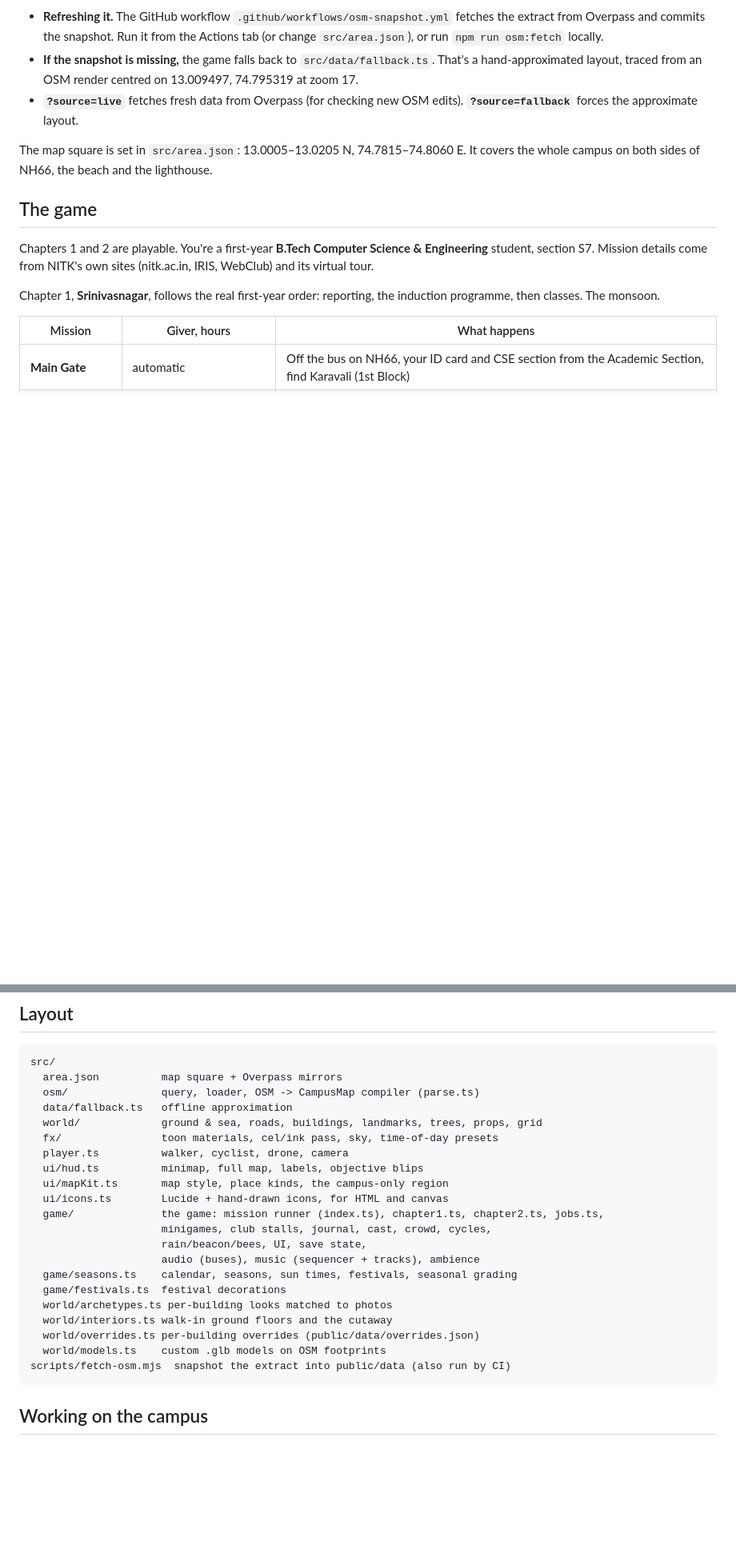
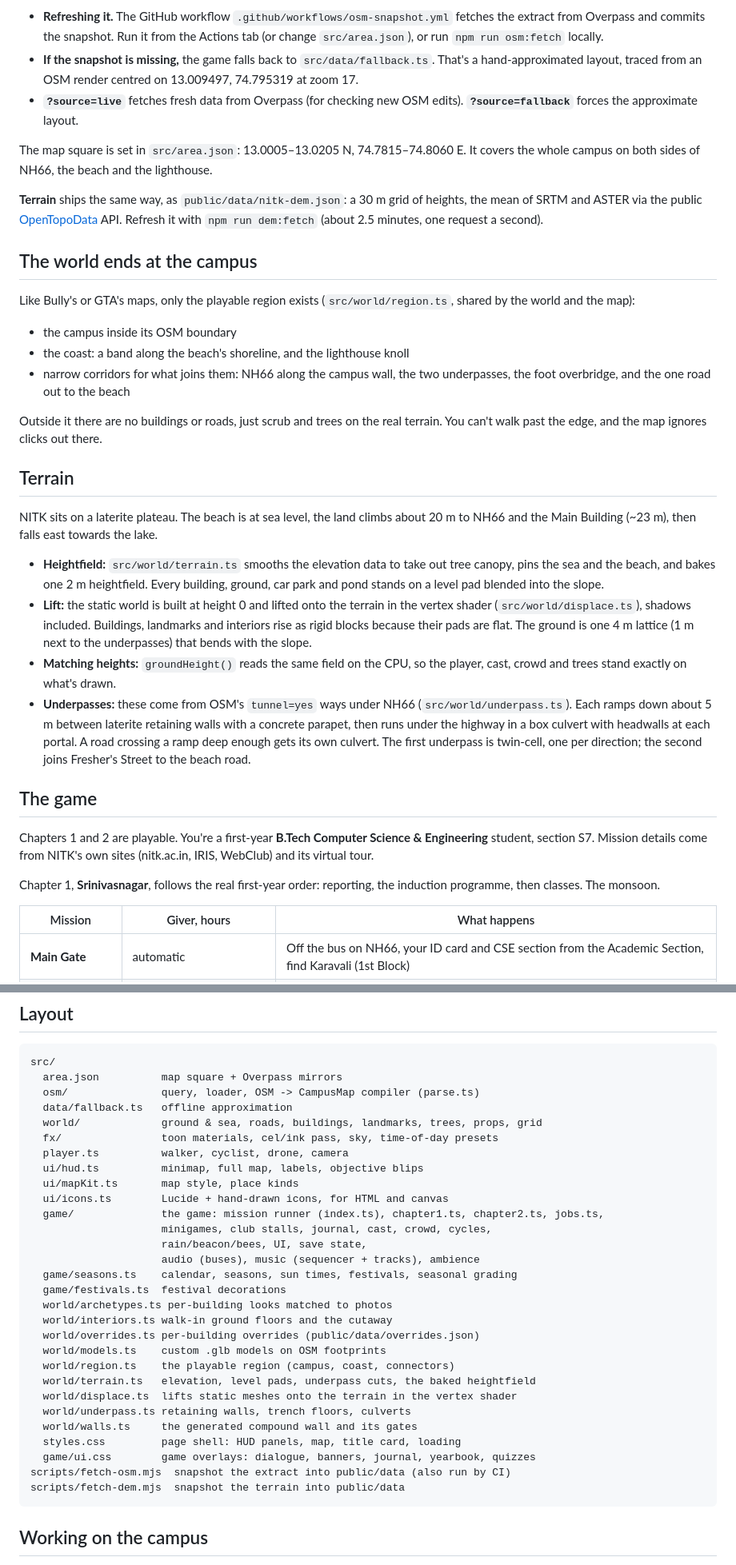
Before and after one commit to ahmedfahim21/NITK, a Markdown page: README.md, 2 parts joined by grey strips. Shown at 80% size. Rendered like a GitHub page; blank space fills up the shorter version.

Commit message:
Docs: terrain, bounded world, underpasses, styles
Co-Authored-By: Claude Opus 5.5 <noreply@anthropic.com>

````diff
--- a/README.md
+++ b/README.md
@@ -91,6 +91,25 @@ The OpenStreetMap extract **ships with the game** as `public/data/nitk-osm.json`
 - **`?source=live`** fetches fresh data from Overpass (for checking new OSM edits). **`?source=fallback`** forces the approximate layout.
 
 The map square is set in `src/area.json`: 13.0005–13.0205 N, 74.7815–74.8060 E. It covers the whole campus on both sides of NH66, the beach and the lighthouse.
+
+**Terrain** ships the same way, as `public/data/nitk-dem.json`: a 30 m grid of heights, the mean of SRTM and ASTER via the public [OpenTopoData](https://www.opentopodata.org/) API. Refresh it with `npm run dem:fetch` (about 2.5 minutes, one request a second).
+
+## The world ends at the campus
+
+Like Bully's or GTA's maps, only the playable region exists (`src/world/region.ts`, shared by the world and the map):
+- the campus inside its OSM boundary
+- the coast: a band along the beach's shoreline, and the lighthouse knoll
+- narrow corridors for what joins them: NH66 along the campus wall, the two underpasses, the foot overbridge, and the one road out to the beach
+
+Outside it there are no buildings or roads, just scrub and trees on the real terrain. You can't walk past the edge, and the map ignores clicks out there.
+
+## Terrain
+
+NITK sits on a laterite plateau. The beach is at sea level, the land climbs about 20 m to NH66 and the Main Building (~23 m), then falls east towards the lake.
+- **Heightfield:** `src/world/terrain.ts` smooths the elevation data to take out tree canopy, pins the sea and the beach, and bakes one 2 m heightfield. Every building, ground, car park and pond stands on a level pad blended into the slope.
+- **Lift:** the static world is built at height 0 and lifted onto the terrain in the vertex shader (`src/world/displace.ts`), shadows included. Buildings, landmarks and interiors rise as rigid blocks because their pads are flat. The ground is one 4 m lattice (1 m next to the underpasses) that bends with the slope.
+- **Matching heights:** `groundHeight()` reads the same field on the CPU, so the player, cast, crowd and trees stand exactly on what's drawn.
+- **Underpasses:** these come from OSM's `tunnel=yes` ways under NH66 (`src/world/underpass.ts`). Each ramps down about 5 m between laterite retaining walls with a concrete parapet, then runs under the highway in a box culvert with headwalls at each portal. A road crossing a ramp deep enough gets its own culvert. The first underpass is twin-cell, one per direction; the second joins Fresher's Street to the beach road.
 
 ## The game
 
@@ -269,7 +288,7 @@ src/
   fx/                toon materials, cel/ink pass, sky, time-of-day presets
   player.ts          walker, cyclist, drone, camera
   ui/hud.ts          minimap, full map, labels, objective blips
-  ui/mapKit.ts       map style, place kinds, the campus-only region
+  ui/mapKit.ts       map style, place kinds
   ui/icons.ts        Lucide + hand-drawn icons, for HTML and canvas
   game/              the game: mission runner (index.ts), chapter1.ts, chapter2.ts, jobs.ts,
                      minigames, club stalls, journal, cast, crowd, cycles,
@@ -281,7 +300,15 @@ src/
   world/interiors.ts walk-in ground floors and the cutaway
   world/overrides.ts per-building overrides (public/data/overrides.json)
   world/models.ts    custom .glb models on OSM footprints
+  world/region.ts    the playable region (campus, coast, connectors)
+  world/terrain.ts   elevation, level pads, underpass cuts, the baked heightfield
+  world/displace.ts  lifts static meshes onto the terrain in the vertex shader
+  world/underpass.ts retaining walls, trench floors, culverts
+  world/walls.ts     the generated compound wall and its gates
+  styles.css         page shell: HUD panels, map, title card, loading
+  game/ui.css        game overlays: dialogue, banners, journal, yearbook, quizzes
 scripts/fetch-osm.mjs  snapshot the extract into public/data (also run by CI)
+scripts/fetch-dem.mjs  snapshot the terrain into public/data
 ```
 
 ## Working on the campus
````
Also changed, not shown: other parts of README.md (+3 -3 lines).
